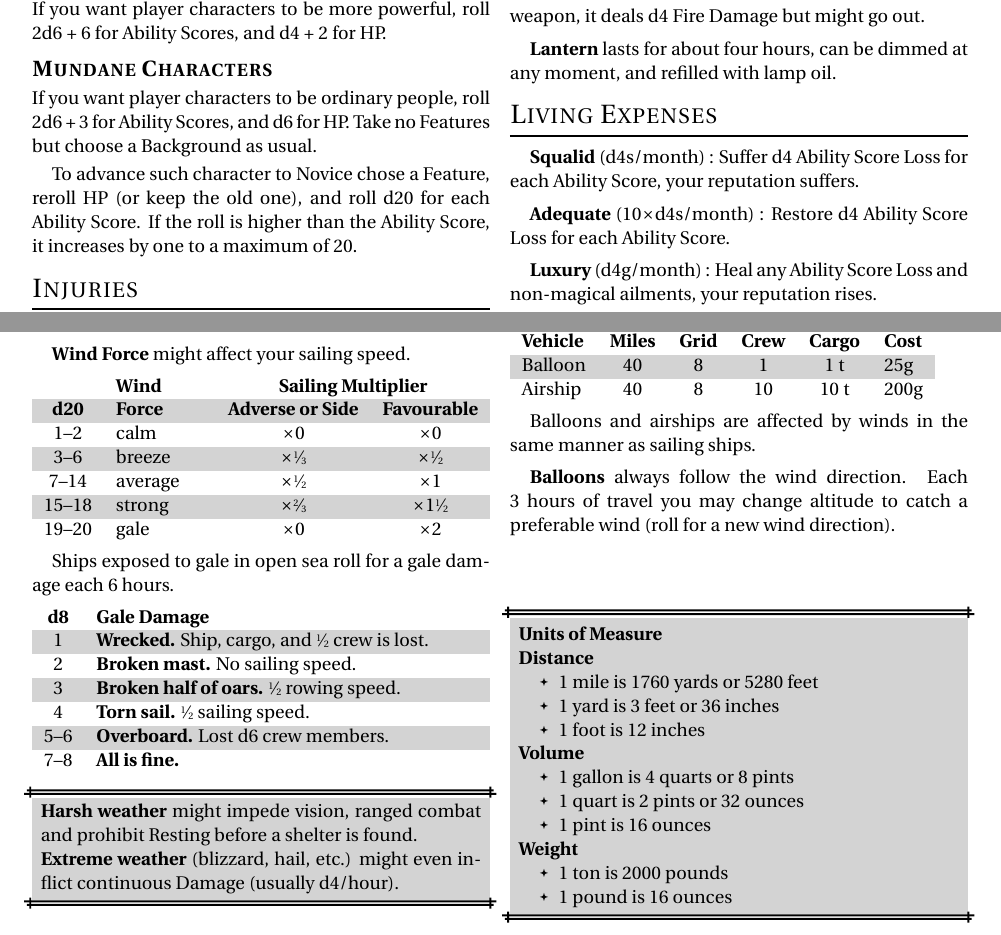
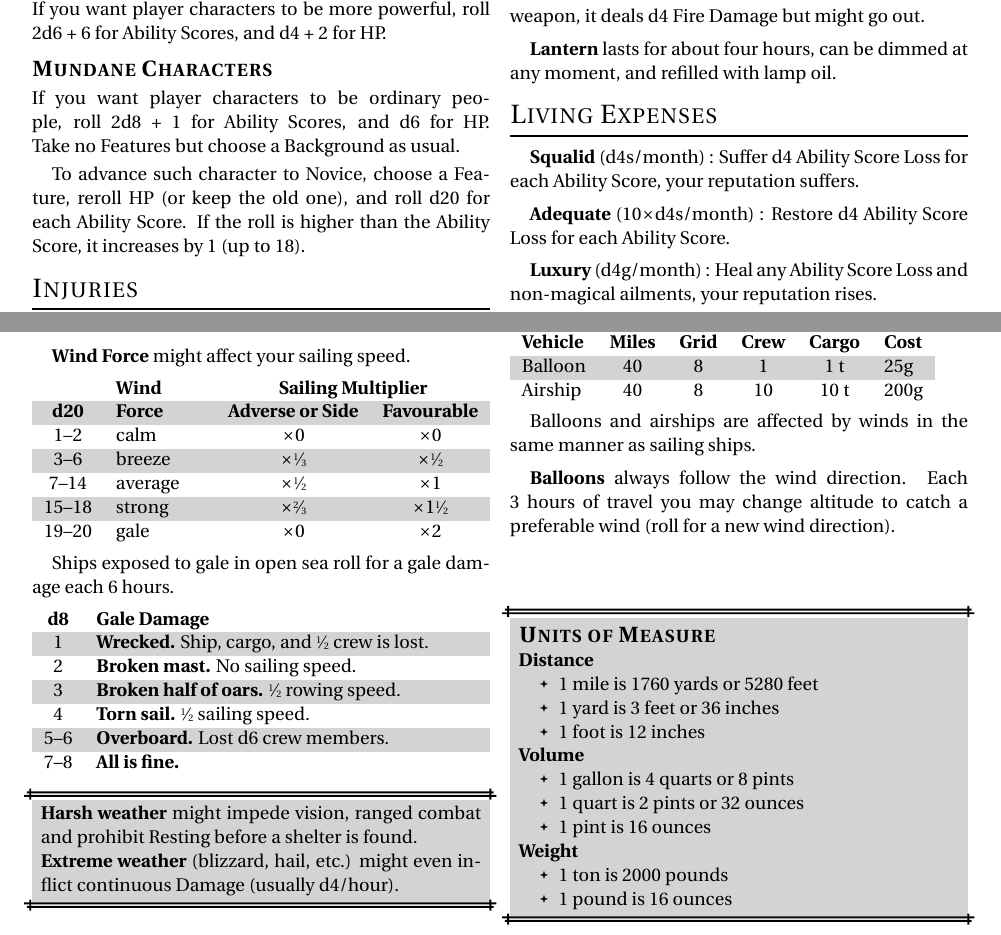
Before and after one commit to Vladar4/itdr, a LaTeX document (part_a1.tex): two parts of pages 1 and 7 of 7, joined at a grey line, cut so that both start at the same text. Compiled offline with pdfLaTeX.

Commit message:
part_a1: changed mundane characters rule

```diff
--- a/part_a1.tex
+++ b/part_a1.tex
@@ -18,9 +18,9 @@
 If you want player characters to be more powerful, roll 2d6~+~6 for Ability Scores, and d4~+~2 for HP.
 
 \subsection{Mundane Characters}
-If you want player characters to be ordinary people, roll 2d6~+~3 for Ability Scores, and d6 for HP. Take no Features but choose a Background as usual.
+If you want player characters to be ordinary people, roll 2d8~+~1 for Ability Scores, and d6 for HP. \mbox{Take no Features but choose a Background as usual.}
 
-To advance such character to Novice chose a Feature, reroll HP (or keep the old one), and roll d20 for each Ability Score. If the roll is higher than the Ability Score, it increases by one to a maximum of 20.
+To advance such character to Novice, choose a Feature, reroll HP (or keep the old one), and roll d20 for each Ability Score. If the roll is higher than the Ability Score, it increases by 1 (up to 18).
 
 
 \section{Injuries}
@@ -618,7 +618,7 @@ Balloons and airships are affected by winds in the same manner as sailing ships.
 	\index{Distance|see {Units of Measure}}
 	\index{Volume|see {Units of Measure}}
 	\index{Weight|see {Units of Measure}}
-	\paragraph{Units of Measure}
+	\subsection*{Units of Measure}
 
 	\subparagraph{Distance}
 	\begin{itemize}
```
